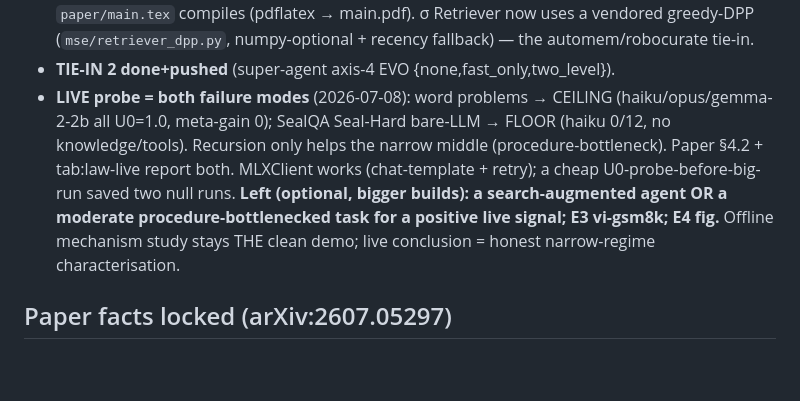
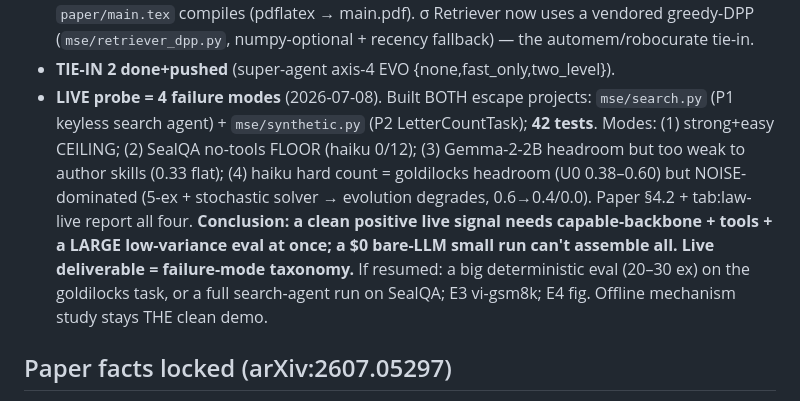
Before and after one commit to loversky02/metaskill-evolve, a Markdown page: NEXT.md, the part around the change. Rendered like a GitHub page; blank space fills up the shorter version.

Commit message:
docs: NEXT records 4-mode live taxonomy + both extension projects shipped

```diff
--- a/NEXT.md
+++ b/NEXT.md
@@ -22,15 +22,18 @@ Resume phrase: **"tiếp tục metaskill-evolve"**
   vendored greedy-DPP (`mse/retriever_dpp.py`, numpy-optional + recency fallback) —
   the automem/robocurate tie-in.
 - **TIE-IN 2 done+pushed** (super-agent axis-4 EVO {none,fast_only,two_level}).
-- **LIVE probe = both failure modes** (2026-07-08): word problems → CEILING
-  (haiku/opus/gemma-2-2b all U0=1.0, meta-gain 0); SealQA Seal-Hard bare-LLM → FLOOR
-  (haiku 0/12, no knowledge/tools). Recursion only helps the narrow middle
-  (procedure-bottleneck). Paper §4.2 + tab:law-live report both. MLXClient works
-  (chat-template + retry); a cheap U0-probe-before-big-run saved two null runs.
-  **Left (optional, bigger builds): a search-augmented agent OR a moderate
-  procedure-bottlenecked task for a positive live signal; E3 vi-gsm8k; E4 fig.**
-  Offline mechanism study stays THE clean demo; live conclusion = honest
-  narrow-regime characterisation.
+- **LIVE probe = 4 failure modes** (2026-07-08). Built BOTH escape projects:
+  `mse/search.py` (P1 keyless search agent) + `mse/synthetic.py` (P2 LetterCountTask);
+  **42 tests**. Modes: (1) strong+easy CEILING; (2) SealQA no-tools FLOOR (haiku
+  0/12); (3) Gemma-2-2B headroom but too weak to author skills (0.33 flat);
+  (4) haiku hard count = goldilocks headroom (U0 0.38–0.60) but NOISE-dominated
+  (5-ex + stochastic solver → evolution degrades, 0.6→0.4/0.0). Paper §4.2 +
+  tab:law-live report all four.
+  **Conclusion: a clean positive live signal needs capable-backbone + tools + a
+  LARGE low-variance eval at once; a $0 bare-LLM small run can't assemble all.
+  Live deliverable = failure-mode taxonomy.** If resumed: a big deterministic eval
+  (20–30 ex) on the goldilocks task, or a full search-agent run on SealQA; E3
+  vi-gsm8k; E4 fig. Offline mechanism study stays THE clean demo.
 
 ## Paper facts locked (arXiv:2607.05297)
 - Backbone: **Gemma-4 31B, frozen**, shared by all 5 agents.
```
